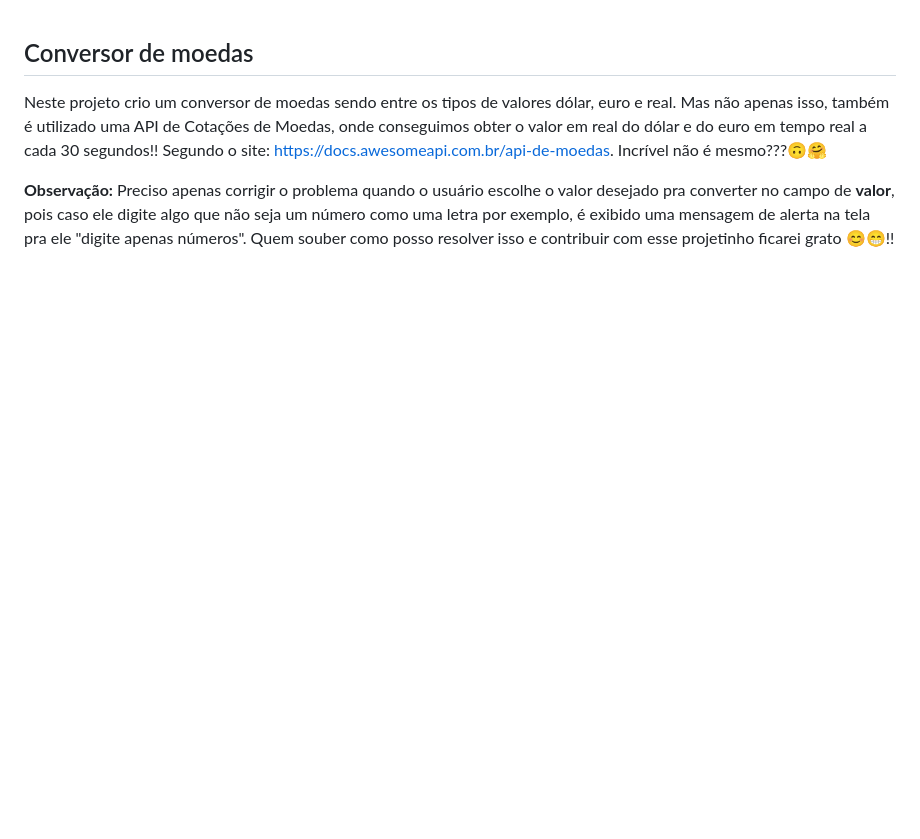
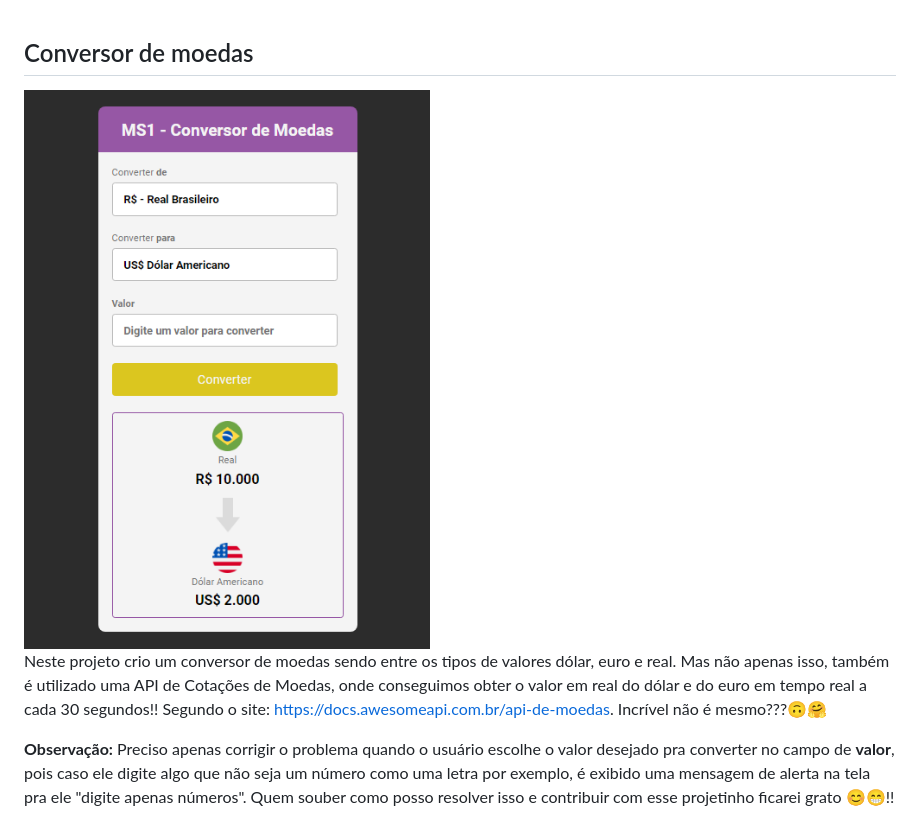
Before and after one commit to Matheus2004a/Conversor-de-moedas, a Markdown page: Readme.md, the part around the change. Rendered like a GitHub page; pictures changed too: design/conversor-img.png (added); blank space fills up the shorter version.

Commit message:
:books: docs: Atualiza Readme.md

```diff
--- a/Readme.md
+++ b/Readme.md
@@ -1,4 +1,6 @@
 ## Conversor de moedas
+
+<img src="./design/conversor-img.png">
 
 Neste projeto crio um conversor de moedas sendo entre os tipos de valores dólar, euro e real. Mas não apenas isso, também é utilizado uma API de Cotações de Moedas, onde conseguimos obter o valor em real do dólar e do euro em tempo real a cada 30 segundos!! Segundo o site: https://docs.awesomeapi.com.br/api-de-moedas.
 Incrível não é mesmo???🙃🤗
```
